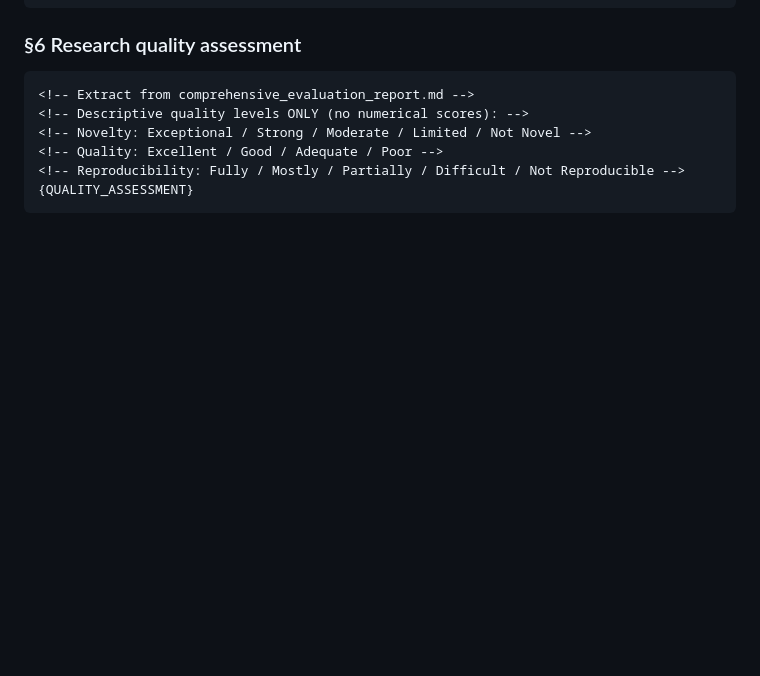
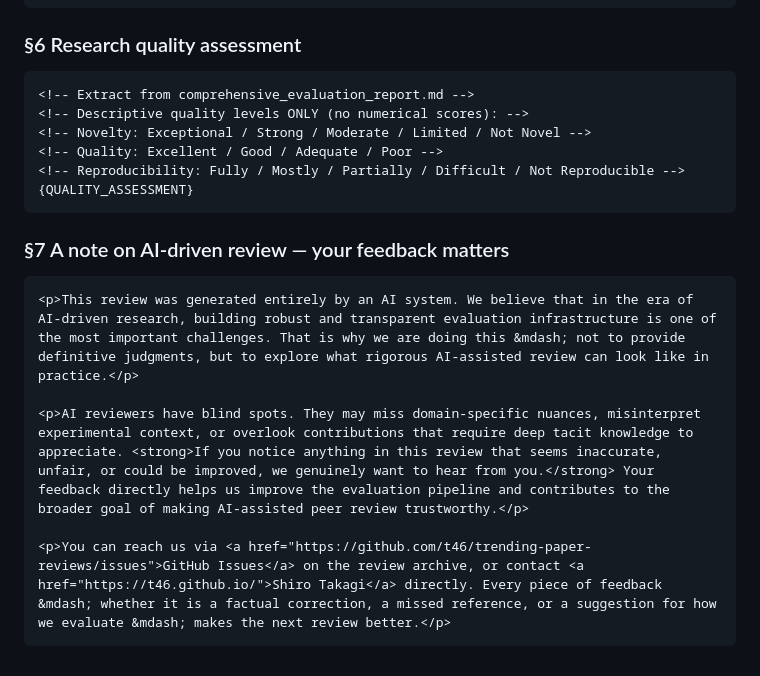
Before and after one commit to t46/trending-paper-reviews, a Markdown page: templates/blog_post.md, the part around the change. Rendered like a GitHub page; blank space fills up the shorter version.

Commit message:
Add feedback invitation section to blog post template

```diff
--- a/templates/blog_post.md
+++ b/templates/blog_post.md
@@ -83,6 +83,16 @@ tags:
     {QUALITY_ASSESSMENT}
 </section>
 
+<section>
+    <h3 style="text-align: center;">&sect;7 A note on AI-driven review &mdash; your feedback matters</h3>
+
+    <p>This review was generated entirely by an AI system. We believe that in the era of AI-driven research, building robust and transparent evaluation infrastructure is one of the most important challenges. That is why we are doing this &mdash; not to provide definitive judgments, but to explore what rigorous AI-assisted review can look like in practice.</p>
+
+    <p>AI reviewers have blind spots. They may miss domain-specific nuances, misinterpret experimental context, or overlook contributions that require deep tacit knowledge to appreciate. <strong>If you notice anything in this review that seems inaccurate, unfair, or could be improved, we genuinely want to hear from you.</strong> Your feedback directly helps us improve the evaluation pipeline and contributes to the broader goal of making AI-assisted peer review trustworthy.</p>
+
+    <p>You can reach us via <a href="https://github.com/t46/trending-paper-reviews/issues">GitHub Issues</a> on the review archive, or contact <a href="https://t46.github.io/">Shiro Takagi</a> directly. Every piece of feedback &mdash; whether it is a factual correction, a missed reference, or a suggestion for how we evaluate &mdash; makes the next review better.</p>
+</section>
+
 <!-- INSTRUCTIONS FOR THE BLOG POST GENERATOR:
 1. Keep total length between 1500-2500 words
 2. Use the same HTML style as the template (section tags, h3 with sect symbols, centered headers)
```
